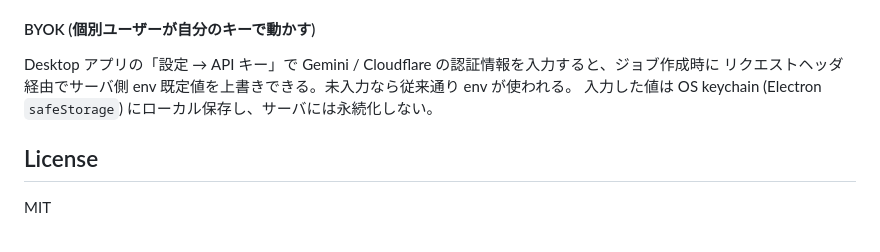
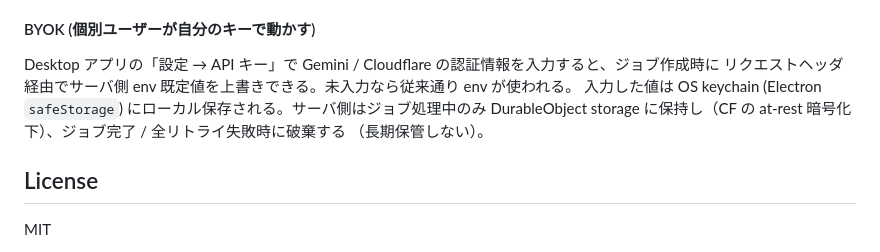
Before and after one commit to owk-owk130/koe, a Markdown page: README.md, the part around the change. Rendered like a GitHub page.

```diff
--- a/README.md
+++ b/README.md
@@ -120,7 +120,9 @@ Workers secrets は `wrangler secret put` で設定。ローカル開発は `pac
 
 Desktop アプリの「設定 → API キー」で Gemini / Cloudflare の認証情報を入力すると、ジョブ作成時に
 リクエストヘッダ経由でサーバ側 env 既定値を上書きできる。未入力なら従来通り env が使われる。
-入力した値は OS keychain (Electron `safeStorage`) にローカル保存し、サーバには永続化しない。
+入力した値は OS keychain (Electron `safeStorage`) にローカル保存される。サーバ側はジョブ処理中のみ
+DurableObject storage に保持し（CF の at-rest 暗号化下）、ジョブ完了 / 全リトライ失敗時に破棄する
+（長期保管しない）。
 
 ## License
 
```
Also changed, not shown: AGENTS.md (+1 -1 lines), CLAUDE.md (+1 -1 lines).
